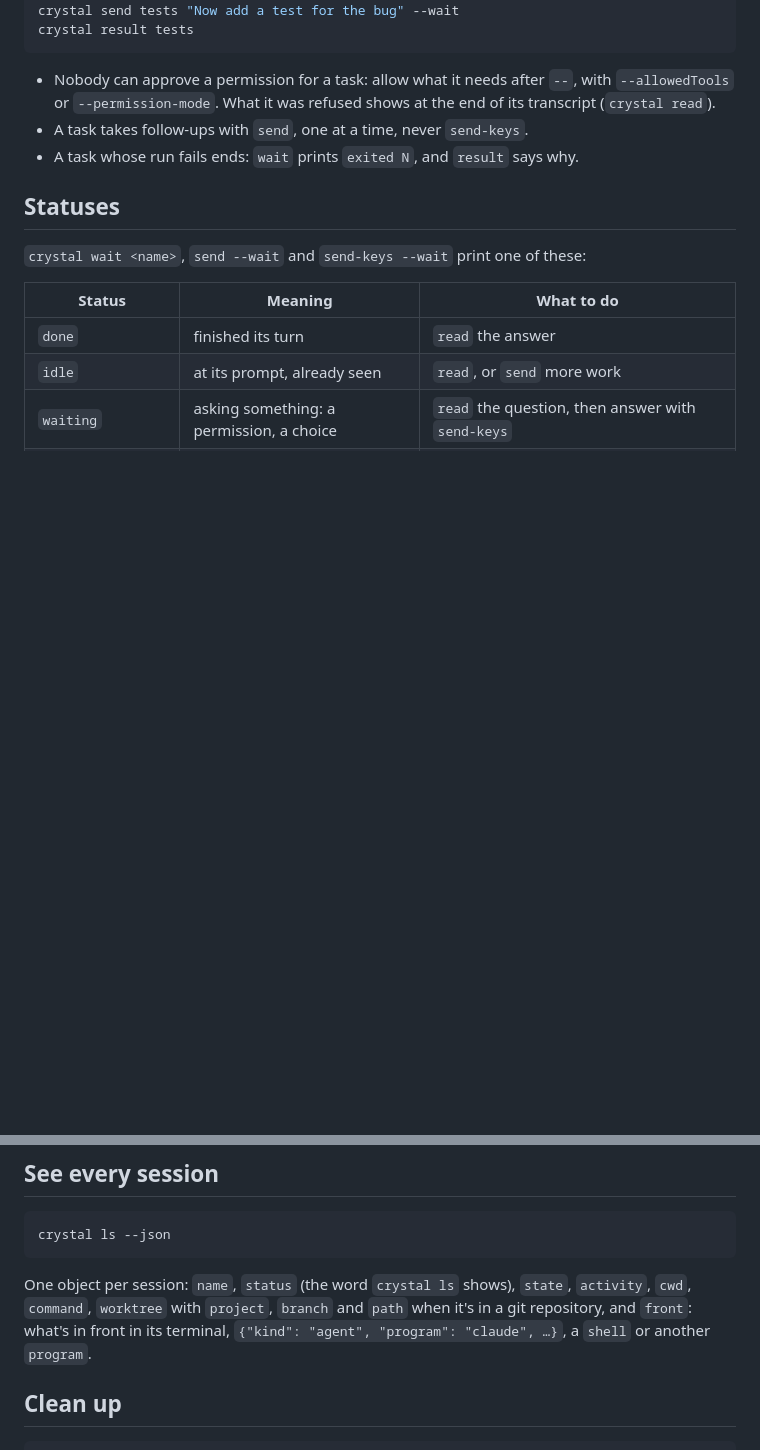
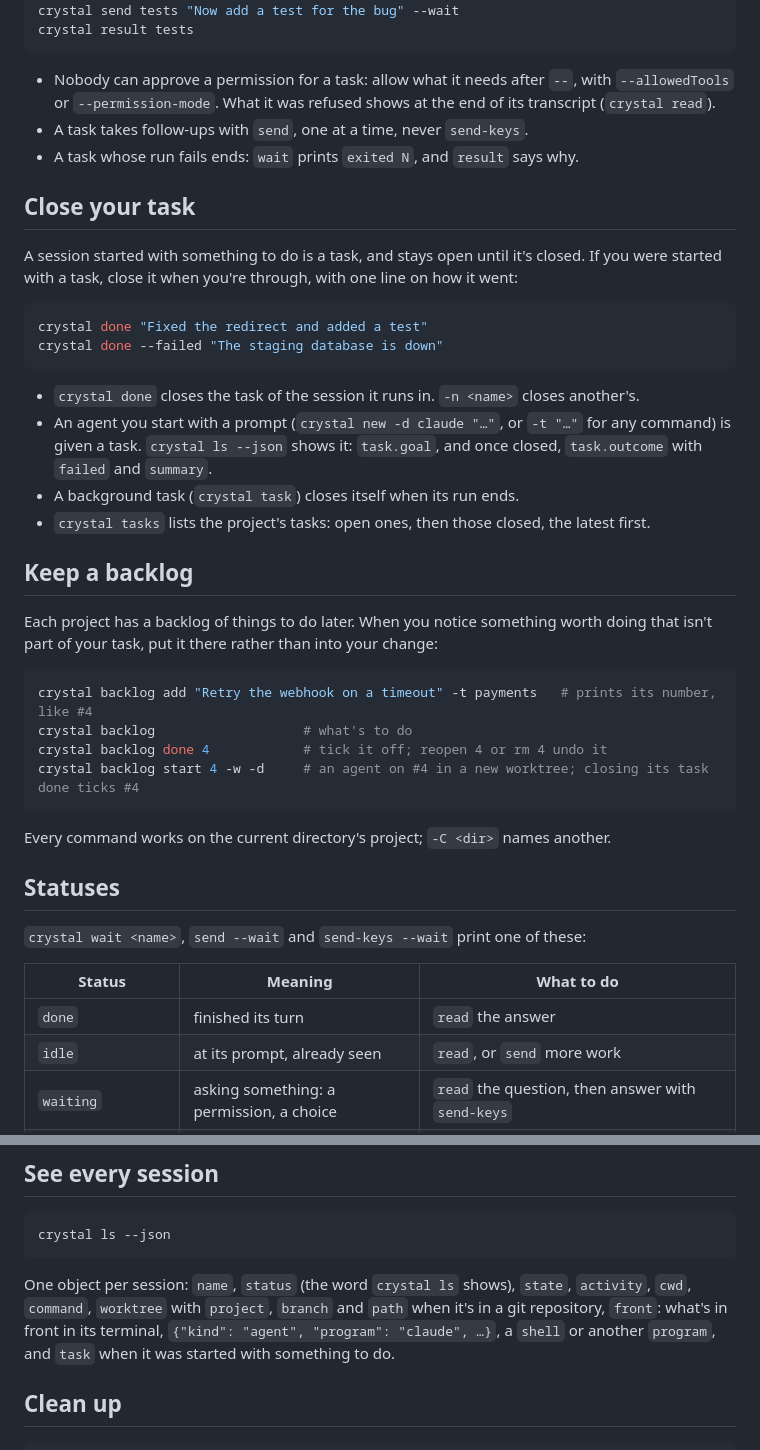
Before and after one commit to gabalexander/crystal, a Markdown page: skill/SKILL.md, 2 parts joined by grey strips. Rendered like a GitHub page; blank space fills up the shorter version.

Commit message:
docs: teach the skill crystal done and the backlog

````diff
--- a/skill/SKILL.md
+++ b/skill/SKILL.md
@@ -53,6 +53,36 @@ crystal result tests
 - A task takes follow-ups with `send`, one at a time, never `send-keys`.
 - A task whose run fails ends: `wait` prints `exited N`, and `result` says why.
 
+## Close your task
+
+A session started with something to do is a task, and stays open until it's closed. If you were started
+with a task, close it when you're through, with one line on how it went:
+
+```sh
+crystal done "Fixed the redirect and added a test"
+crystal done --failed "The staging database is down"
+```
+
+- `crystal done` closes the task of the session it runs in. `-n <name>` closes another's.
+- An agent you start with a prompt (`crystal new -d claude "…"`, or `-t "…"` for any command) is given a task.
+  `crystal ls --json` shows it: `task.goal`, and once closed, `task.outcome` with `failed` and `summary`.
+- A background task (`crystal task`) closes itself when its run ends.
+- `crystal tasks` lists the project's tasks: open ones, then those closed, the latest first.
+
+## Keep a backlog
+
+Each project has a backlog of things to do later. When you notice something worth doing that isn't part of
+your task, put it there rather than into your change:
+
+```sh
+crystal backlog add "Retry the webhook on a timeout" -t payments   # prints its number, like #4
+crystal backlog                   # what's to do
+crystal backlog done 4            # tick it off; reopen 4 or rm 4 undo it
+crystal backlog start 4 -w -d     # an agent on #4 in a new worktree; closing its task done ticks #4
+```
+
+Every command works on the current directory's project; `-C <dir>` names another.
+
 ## Statuses
 
 `crystal wait <name>`, `send --wait` and `send-keys --wait` print one of these:
@@ -84,8 +114,9 @@ crystal ls --json
 ```
 
 One object per session: `name`, `status` (the word `crystal ls` shows), `state`, `activity`, `cwd`,
-`command`, `worktree` with `project`, `branch` and `path` when it's in a git repository, and `front`: what's
-in front in its terminal, `{"kind": "agent", "program": "claude", …}`, a `shell` or another `program`.
+`command`, `worktree` with `project`, `branch` and `path` when it's in a git repository, `front`: what's in
+front in its terminal, `{"kind": "agent", "program": "claude", …}`, a `shell` or another `program`, and `task`
+when it was started with something to do.
 
 ## Clean up
 
````
Also changed, not shown: AGENTS.md (+11 -1 lines).
